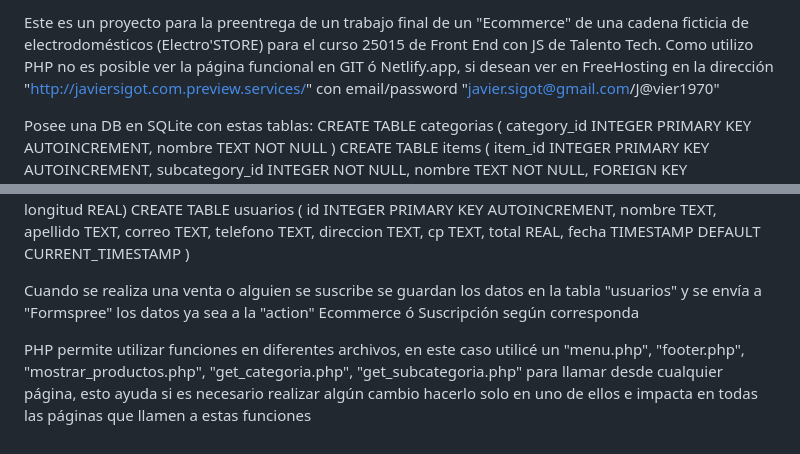
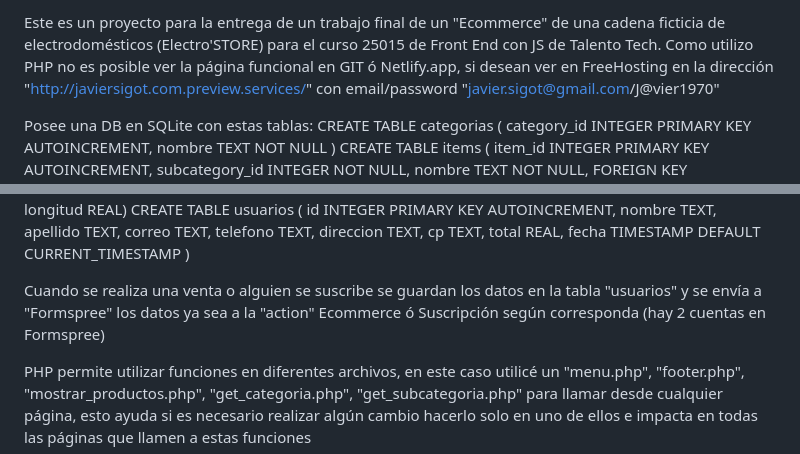
Before and after one commit to Jsaigor/ecommerce, a Markdown page: readme.md, 2 parts joined by grey strips. Drawn GitHub-style.

```diff
--- a/readme.md
+++ b/readme.md
@@ -1,4 +1,4 @@
-Este es un proyecto para la preentrega de un trabajo final de un "Ecommerce" de una cadena ficticia de electrodomésticos (Electro'STORE) para el curso 25015 de Front End con JS de Talento Tech.
+Este es un proyecto para la entrega de un trabajo final de un "Ecommerce" de una cadena ficticia de electrodomésticos (Electro'STORE) para el curso 25015 de Front End con JS de Talento Tech.
 Como utilizo PHP no es posible ver la página funcional en GIT ó Netlify.app, si desean ver en FreeHosting en la dirección "http://javiersigot.com.preview.services/" con email/password "javier.sigot@gmail.com/J@vier1970"
 
 Posee una DB en SQLite con estas tablas:
@@ -9,7 +9,7 @@ CREATE TABLE subcategorias ( subcategory_id INTEGER PRIMARY KEY AUTOINCREMENT, c
 CREATE TABLE sucursales ( sucursal_id INTEGER PRIMARY KEY AUTOINCREMENT, direccion TEXT NOT NULL, codigo_postal TEXT, telefono TEXT, ciudad TEXT, provincia TEXT , latitud REAL, longitud REAL)
 CREATE TABLE usuarios ( id INTEGER PRIMARY KEY AUTOINCREMENT, nombre TEXT, apellido TEXT, correo TEXT, telefono TEXT, direccion TEXT, cp TEXT, total REAL, fecha TIMESTAMP DEFAULT CURRENT_TIMESTAMP )
 
-Cuando se realiza una venta o alguien se suscribe se guardan los datos en la tabla "usuarios" y se envía a "Formspree" los datos ya sea a la "action" Ecommerce ó Suscripción según corresponda
+Cuando se realiza una venta o alguien se suscribe se guardan los datos en la tabla "usuarios" y se envía a "Formspree" los datos ya sea a la "action" Ecommerce ó Suscripción según corresponda (hay 2 cuentas en Formspree)
 
 PHP permite utilizar funciones en diferentes archivos, en este caso utilicé un "menu.php", "footer.php", "mostrar_productos.php", "get_categoria.php", "get_subcategoria.php" para llamar desde cualquier página, esto ayuda si es necesario realizar algún cambio hacerlo solo en uno de ellos e impacta en todas las páginas que llamen a estas funciones
 
```
